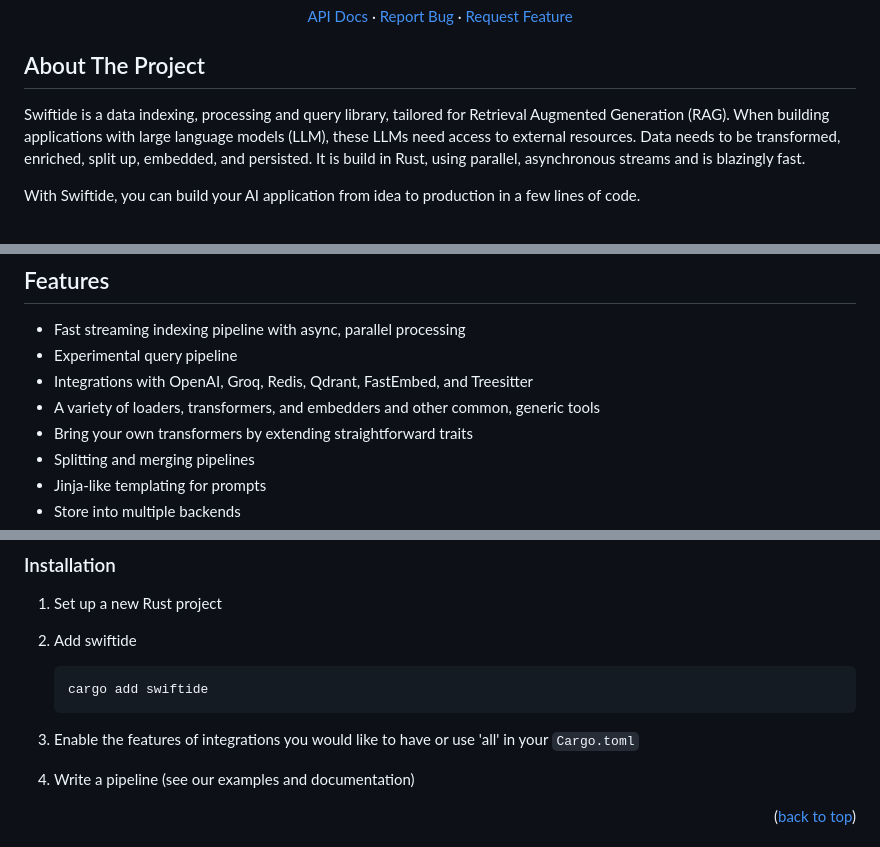
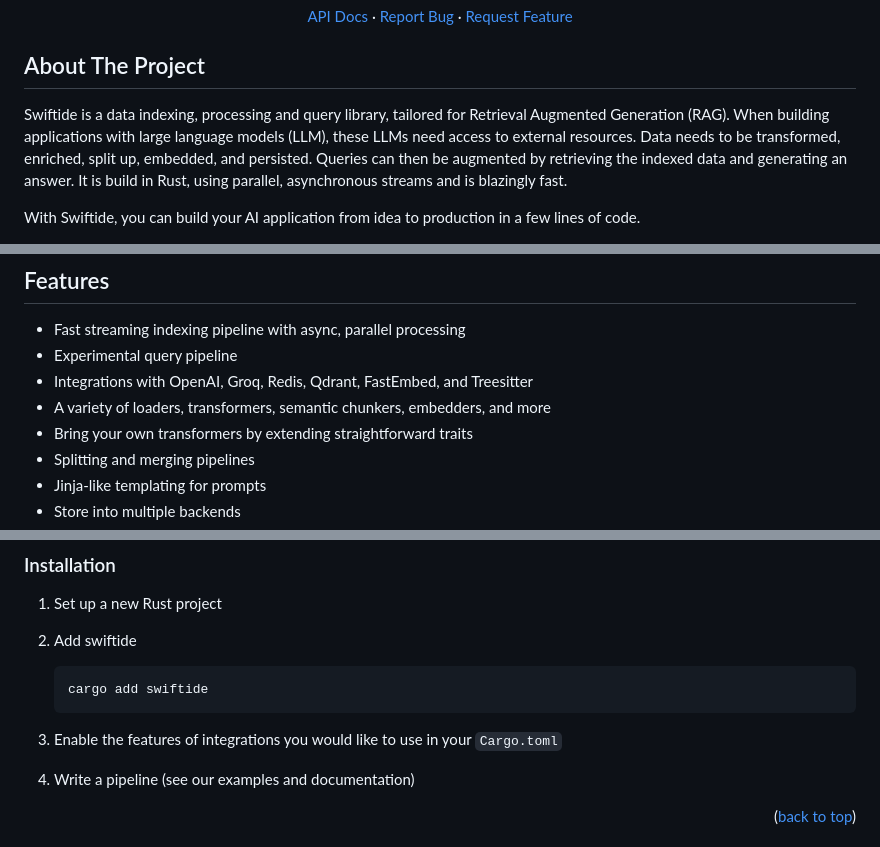
Before and after one commit to bosun-ai/swiftide, a Markdown page: README.md, 3 parts joined by grey strips. GitHub-like rendering; folded sections open.

Commit message:
docs(README): Readme improvements

````diff
--- a/README.md
+++ b/README.md
@@ -70,7 +70,7 @@ Fast, streaming indexing and query library for AI applications, written in Rust
 
 <!-- [![Product Name Screen Shot][product-screenshot]](https://example.com) -->
 
-Swiftide is a data indexing, processing and query library, tailored for Retrieval Augmented Generation (RAG). When building applications with large language models (LLM), these LLMs need access to external resources. Data needs to be transformed, enriched, split up, embedded, and persisted. It is build in Rust, using parallel, asynchronous streams and is blazingly fast.
+Swiftide is a data indexing, processing and query library, tailored for Retrieval Augmented Generation (RAG). When building applications with large language models (LLM), these LLMs need access to external resources. Data needs to be transformed, enriched, split up, embedded, and persisted. Queries can then be augmented by retrieving the indexed data and generating an answer. It is build in Rust, using parallel, asynchronous streams and is blazingly fast.
 
 With Swiftide, you can build your AI application from idea to production in a few lines of code.
 
@@ -136,7 +136,7 @@ Our goal is to create a fast, extendable platform for data indexing and querying
 - Fast streaming indexing pipeline with async, parallel processing
 - Experimental query pipeline
 - Integrations with OpenAI, Groq, Redis, Qdrant, FastEmbed, and Treesitter
-- A variety of loaders, transformers, and embedders and other common, generic tools
+- A variety of loaders, transformers, semantic chunkers, embedders, and more
 - Bring your own transformers by extending straightforward traits
 - Splitting and merging pipelines
 - Jinja-like templating for prompts
@@ -176,7 +176,7 @@ Other integrations will need to be installed accordingly.
    cargo add swiftide
    ```
 
-3. Enable the features of integrations you would like to have or use 'all' in your `Cargo.toml`
+3. Enable the features of integrations you would like to use in your `Cargo.toml`
 4. Write a pipeline (see our examples and documentation)
 
 <p align="right">(<a href="#readme-top">back to top</a>)</p>
````
